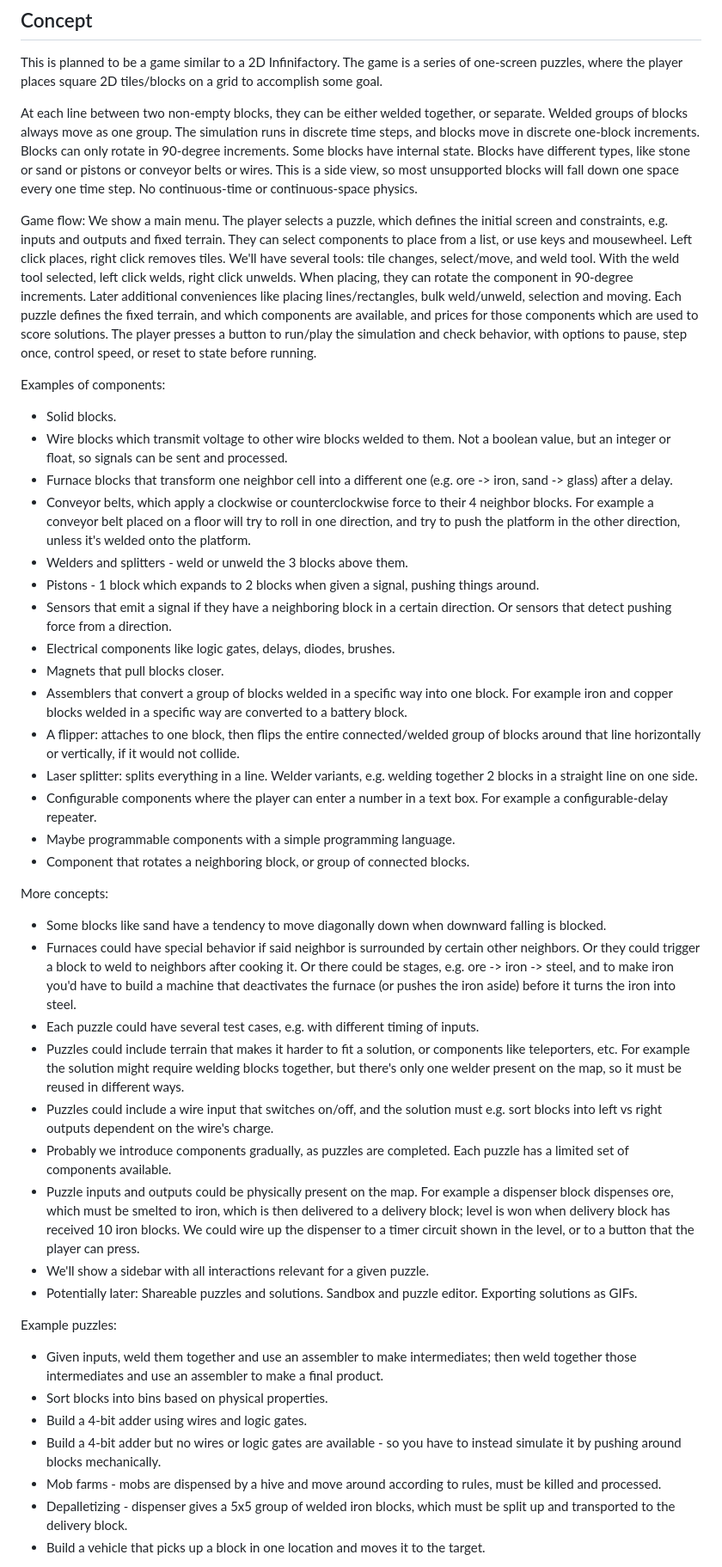
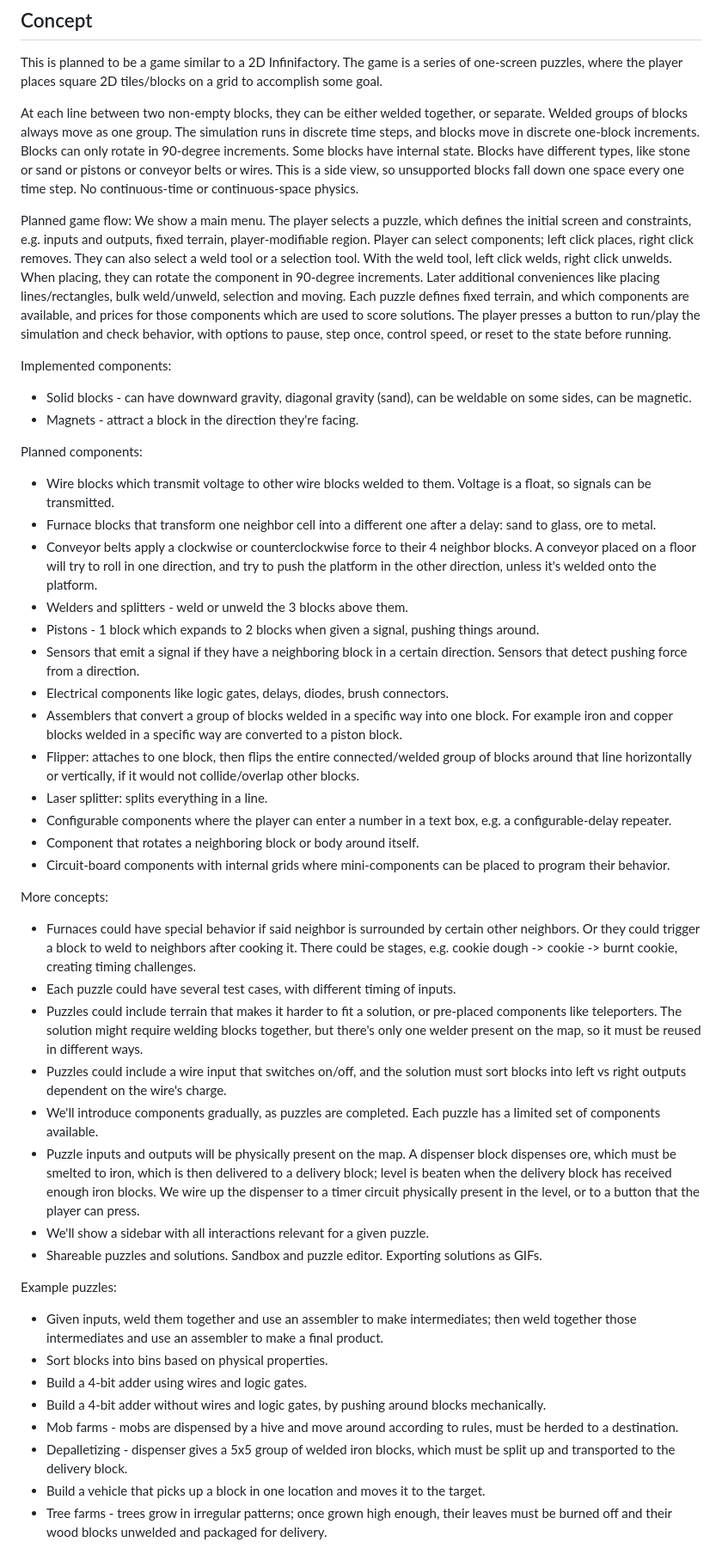
Before and after one commit to StephenBarnes/Factory2D, a Markdown page: AGENTS.md, the part around one of its changes. Shown at 86% size. Drawn GitHub-style.

Commit message:
Update agents file

```diff
--- a/AGENTS.md
+++ b/AGENTS.md
@@ -4,44 +4,46 @@
 
 This is planned to be a game similar to a 2D Infinifactory. The game is a series of one-screen puzzles, where the player places square 2D tiles/blocks on a grid to accomplish some goal.
 
-At each line between two non-empty blocks, they can be either welded together, or separate. Welded groups of blocks always move as one group. The simulation runs in discrete time steps, and blocks move in discrete one-block increments. Blocks can only rotate in 90-degree increments. Some blocks have internal state. Blocks have different types, like stone or sand or pistons or conveyor belts or wires. This is a side view, so most unsupported blocks will fall down one space every one time step. No continuous-time or continuous-space physics.
+At each line between two non-empty blocks, they can be either welded together, or separate. Welded groups of blocks always move as one group. The simulation runs in discrete time steps, and blocks move in discrete one-block increments. Blocks can only rotate in 90-degree increments. Some blocks have internal state. Blocks have different types, like stone or sand or pistons or conveyor belts or wires. This is a side view, so unsupported blocks fall down one space every one time step. No continuous-time or continuous-space physics.
 
-Game flow: We show a main menu. The player selects a puzzle, which defines the initial screen and constraints, e.g. inputs and outputs and fixed terrain. They can select components to place from a list, or use keys and mousewheel. Left click places, right click removes tiles. We'll have several tools: tile changes, select/move, and weld tool. With the weld tool selected, left click welds, right click unwelds. When placing, they can rotate the component in 90-degree increments. Later additional conveniences like placing lines/rectangles, bulk weld/unweld, selection and moving. Each puzzle defines the fixed terrain, and which components are available, and prices for those components which are used to score solutions. The player presses a button to run/play the simulation and check behavior, with options to pause, step once, control speed, or reset to state before running.
+Planned game flow: We show a main menu. The player selects a puzzle, which defines the initial screen and constraints, e.g. inputs and outputs, fixed terrain, player-modifiable region. Player can select components; left click places, right click removes. They can also select a weld tool or a selection tool. With the weld tool, left click welds, right click unwelds. When placing, they can rotate the component in 90-degree increments. Later additional conveniences like placing lines/rectangles, bulk weld/unweld, selection and moving. Each puzzle defines fixed terrain, and which components are available, and prices for those components which are used to score solutions. The player presses a button to run/play the simulation and check behavior, with options to pause, step once, control speed, or reset to the state before running.
 
-Examples of components:
-* Solid blocks.
-* Wire blocks which transmit voltage to other wire blocks welded to them. Not a boolean value, but an integer or float, so signals can be sent and processed.
-* Furnace blocks that transform one neighbor cell into a different one (e.g. ore -> iron, sand -> glass) after a delay.
-* Conveyor belts, which apply a clockwise or counterclockwise force to their 4 neighbor blocks. For example a conveyor belt placed on a floor will try to roll in one direction, and try to push the platform in the other direction, unless it's welded onto the platform.
+Implemented components:
+* Solid blocks - can have downward gravity, diagonal gravity (sand), can be weldable on some sides, can be magnetic.
+* Magnets - attract a block in the direction they're facing.
+
+Planned components:
+* Wire blocks which transmit voltage to other wire blocks welded to them. Voltage is a float, so signals can be transmitted.
+* Furnace blocks that transform one neighbor cell into a different one after a delay: sand to glass, ore to metal.
+* Conveyor belts apply a clockwise or counterclockwise force to their 4 neighbor blocks. A conveyor placed on a floor will try to roll in one direction, and try to push the platform in the other direction, unless it's welded onto the platform.
 * Welders and splitters - weld or unweld the 3 blocks above them.
 * Pistons - 1 block which expands to 2 blocks when given a signal, pushing things around.
-* Sensors that emit a signal if they have a neighboring block in a certain direction. Or sensors that detect pushing force from a direction.
-* Electrical components like logic gates, delays, diodes, brushes.
-* Magnets that pull blocks closer.
-* Assemblers that convert a group of blocks welded in a specific way into one block. For example iron and copper blocks welded in a specific way are converted to a battery block.
-* A flipper: attaches to one block, then flips the entire connected/welded group of blocks around that line horizontally or vertically, if it would not collide.
-* Laser splitter: splits everything in a line. Welder variants, e.g. welding together 2 blocks in a straight line on one side.
-* Configurable components where the player can enter a number in a text box. For example a configurable-delay repeater.
-* Maybe programmable components with a simple programming language.
-* Component that rotates a neighboring block, or group of connected blocks.
+* Sensors that emit a signal if they have a neighboring block in a certain direction. Sensors that detect pushing force from a direction.
+* Electrical components like logic gates, delays, diodes, brush connectors.
+* Assemblers that convert a group of blocks welded in a specific way into one block. For example iron and copper blocks welded in a specific way are converted to a piston block.
+* Flipper: attaches to one block, then flips the entire connected/welded group of blocks around that line horizontally or vertically, if it would not collide/overlap other blocks.
+* Laser splitter: splits everything in a line.
+* Configurable components where the player can enter a number in a text box, e.g. a configurable-delay repeater.
+* Component that rotates a neighboring block or body around itself.
+* Circuit-board components with internal grids where mini-components can be placed to program their behavior.
 
 More concepts:
-* Some blocks like sand have a tendency to move diagonally down when downward falling is blocked.
-* Furnaces could have special behavior if said neighbor is surrounded by certain other neighbors. Or they could trigger a block to weld to neighbors after cooking it. Or there could be stages, e.g. ore -> iron -> steel, and to make iron you'd have to build a machine that deactivates the furnace (or pushes the iron aside) before it turns the iron into steel.
-* Each puzzle could have several test cases, e.g. with different timing of inputs.
-* Puzzles could include terrain that makes it harder to fit a solution, or components like teleporters, etc. For example the solution might require welding blocks together, but there's only one welder present on the map, so it must be reused in different ways.
-* Puzzles could include a wire input that switches on/off, and the solution must e.g. sort blocks into left vs right outputs dependent on the wire's charge.
-* Probably we introduce components gradually, as puzzles are completed. Each puzzle has a limited set of components available.
-* Puzzle inputs and outputs could be physically present on the map. For example a dispenser block dispenses ore, which must be smelted to iron, which is then delivered to a delivery block; level is won when delivery block has received 10 iron blocks. We could wire up the dispenser to a timer circuit shown in the level, or to a button that the player can press.
+* Furnaces could have special behavior if said neighbor is surrounded by certain other neighbors. Or they could trigger a block to weld to neighbors after cooking it. There could be stages, e.g. cookie dough -> cookie -> burnt cookie, creating timing challenges.
+* Each puzzle could have several test cases, with different timing of inputs.
+* Puzzles could include terrain that makes it harder to fit a solution, or pre-placed components like teleporters. The solution might require welding blocks together, but there's only one welder present on the map, so it must be reused in different ways.
+* Puzzles could include a wire input that switches on/off, and the solution must sort blocks into left vs right outputs dependent on the wire's charge.
+* We'll introduce components gradually, as puzzles are completed. Each puzzle has a limited set of components available.
+* Puzzle inputs and outputs will be physically present on the map. A dispenser block dispenses ore, which must be smelted to iron, which is then delivered to a delivery block; level is beaten when the delivery block has received enough iron blocks. We wire up the dispenser to a timer circuit physically present in the level, or to a button that the player can press.
 * We'll show a sidebar with all interactions relevant for a given puzzle.
-* Potentially later: Shareable puzzles and solutions. Sandbox and puzzle editor. Exporting solutions as GIFs.
+* Shareable puzzles and solutions. Sandbox and puzzle editor. Exporting solutions as GIFs.
 
 Example puzzles:
 * Given inputs, weld them together and use an assembler to make intermediates; then weld together those intermediates and use an assembler to make a final product.
 * Sort blocks into bins based on physical properties.
 * Build a 4-bit adder using wires and logic gates.
-* Build a 4-bit adder but no wires or logic gates are available - so you have to instead simulate it by pushing around blocks mechanically.
-* Mob farms - mobs are dispensed by a hive and move around according to rules, must be killed and processed.
+* Build a 4-bit adder without wires and logic gates, by pushing around blocks mechanically.
+* Mob farms - mobs are dispensed by a hive and move around according to rules, must be herded to a destination.
 * Depalletizing - dispenser gives a 5x5 group of welded iron blocks, which must be split up and transported to the delivery block.
 * Build a vehicle that picks up a block in one location and moves it to the target.
+* Tree farms - trees grow in irregular patterns; once grown high enough, their leaves must be burned off and their wood blocks unwelded and packaged for delivery.
 
```
Also changed, not shown: other parts of AGENTS.md (+13 -21 lines).
